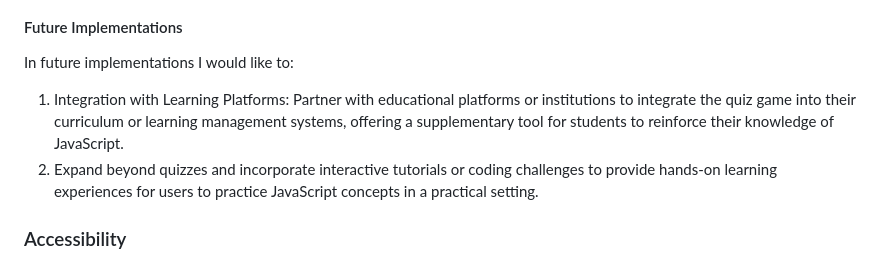
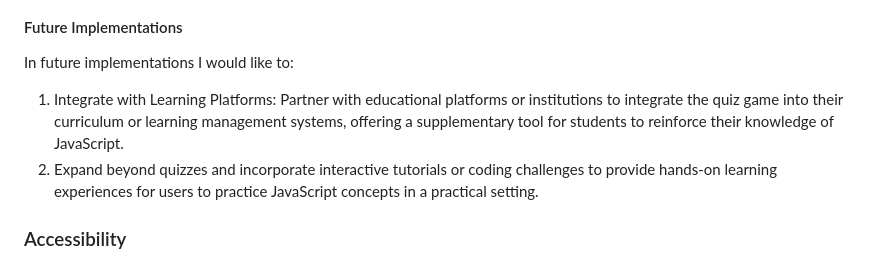
Before and after one commit to Ann-Anahit/JS-Quiz, a Markdown page: README.md, the part around the change. GitHub-like rendering.

Commit message:
correct grammer

```diff
--- a/README.md
+++ b/README.md
@@ -140,7 +140,7 @@ At the end, another modal appears displaying a congratulatory message indicating
 
 In future implementations I would like to:
 
-1. Integration with Learning Platforms: Partner with educational platforms or institutions to integrate the quiz game into their curriculum or learning management systems, offering a supplementary tool for students to reinforce their knowledge of JavaScript.
+1. Integrate with Learning Platforms: Partner with educational platforms or institutions to integrate the quiz game into their curriculum or learning management systems, offering a supplementary tool for students to reinforce their knowledge of JavaScript.
 2. Expand beyond quizzes and incorporate interactive tutorials or coding challenges to provide hands-on learning experiences for users to practice JavaScript concepts in a practical setting.
 
 
```
